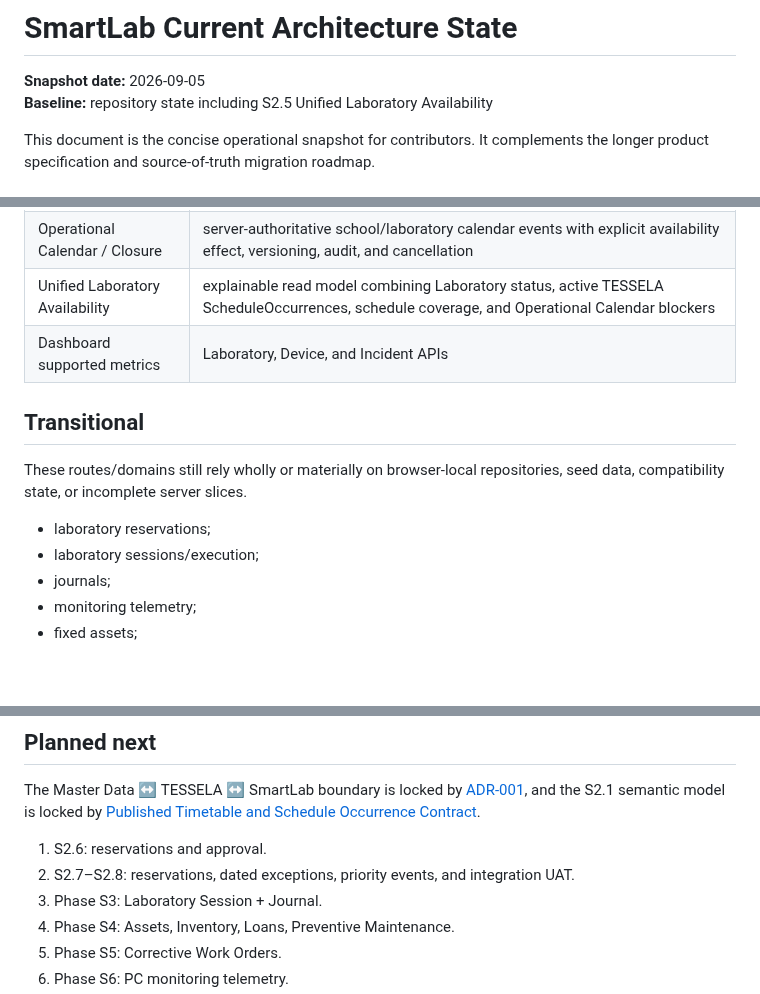
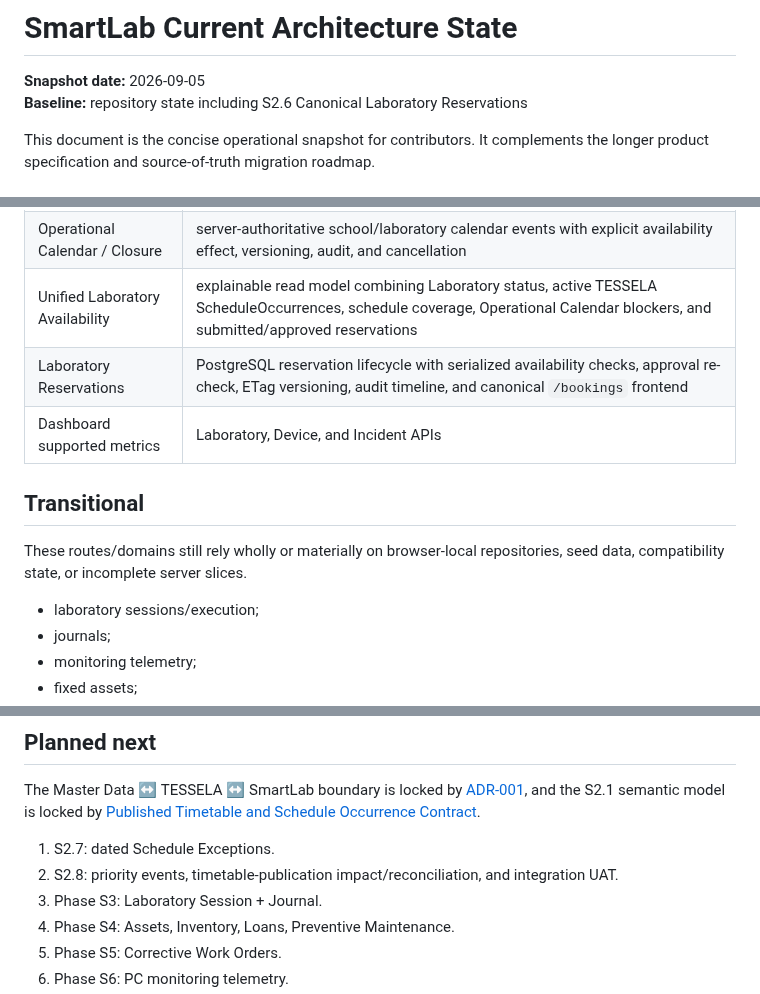
Before and after one commit to yogawillyutomo/SMARTLAB, a Markdown page: docs/architecture/CURRENT_STATE.md, 3 parts joined by grey strips. GitHub-like rendering; blank space fills up the shorter version.

Commit message:
docs(reservation): mark S2.6 canonical

```diff
--- a/docs/architecture/CURRENT_STATE.md
+++ b/docs/architecture/CURRENT_STATE.md
@@ -1,7 +1,7 @@
 # SmartLab Current Architecture State
 
 **Snapshot date:** 2026-09-05
-**Baseline:** repository state including S2.5 Unified Laboratory Availability
+**Baseline:** repository state including S2.6 Canonical Laboratory Reservations
 
 This document is the concise operational snapshot for contributors. It complements the longer product specification and source-of-truth migration roadmap.
 
@@ -23,14 +23,14 @@ These areas are backed by Laravel/PostgreSQL or the server authorization/session
 | Published timetable backend | TimetablePublication/TimetableEntry/ScheduleOccurrence persistence, validation, hash replay protection, audit, activation/supersession API |
 | Schedule current-plan read model | `GET /schedule-occurrences` + canonical `/schedules` frontend using active publications only |
 | Operational Calendar / Closure | server-authoritative school/laboratory calendar events with explicit availability effect, versioning, audit, and cancellation |
-| Unified Laboratory Availability | explainable read model combining Laboratory status, active TESSELA ScheduleOccurrences, schedule coverage, and Operational Calendar blockers |
+| Unified Laboratory Availability | explainable read model combining Laboratory status, active TESSELA ScheduleOccurrences, schedule coverage, Operational Calendar blockers, and submitted/approved reservations |
+| Laboratory Reservations | PostgreSQL reservation lifecycle with serialized availability checks, approval re-check, ETag versioning, audit timeline, and canonical `/bookings` frontend |
 | Dashboard supported metrics | Laboratory, Device, and Incident APIs |
 
 ## Transitional
 
 These routes/domains still rely wholly or materially on browser-local repositories, seed data, compatibility state, or incomplete server slices.
 
-- laboratory reservations;
 - laboratory sessions/execution;
 - journals;
 - monitoring telemetry;
@@ -51,8 +51,8 @@ These routes/domains still rely wholly or materially on browser-local repositori
 
 The Master Data ↔ TESSELA ↔ SmartLab boundary is locked by [ADR-001](./ADR-001-master-data-tessela-smartlab-scheduling-boundary.md), and the S2.1 semantic model is locked by [Published Timetable and Schedule Occurrence Contract](./published-timetable-contract.md).
 
-1. S2.6: reservations and approval.
-2. S2.7–S2.8: reservations, dated exceptions, priority events, and integration UAT.
+1. S2.7: dated Schedule Exceptions.
+2. S2.8: priority events, timetable-publication impact/reconciliation, and integration UAT.
 3. Phase S3: Laboratory Session + Journal.
 4. Phase S4: Assets, Inventory, Loans, Preventive Maintenance.
 5. Phase S5: Corrective Work Orders.
```
Also changed, not shown: other parts of docs/architecture/CURRENT_STATE.md (+1 -0 lines).
